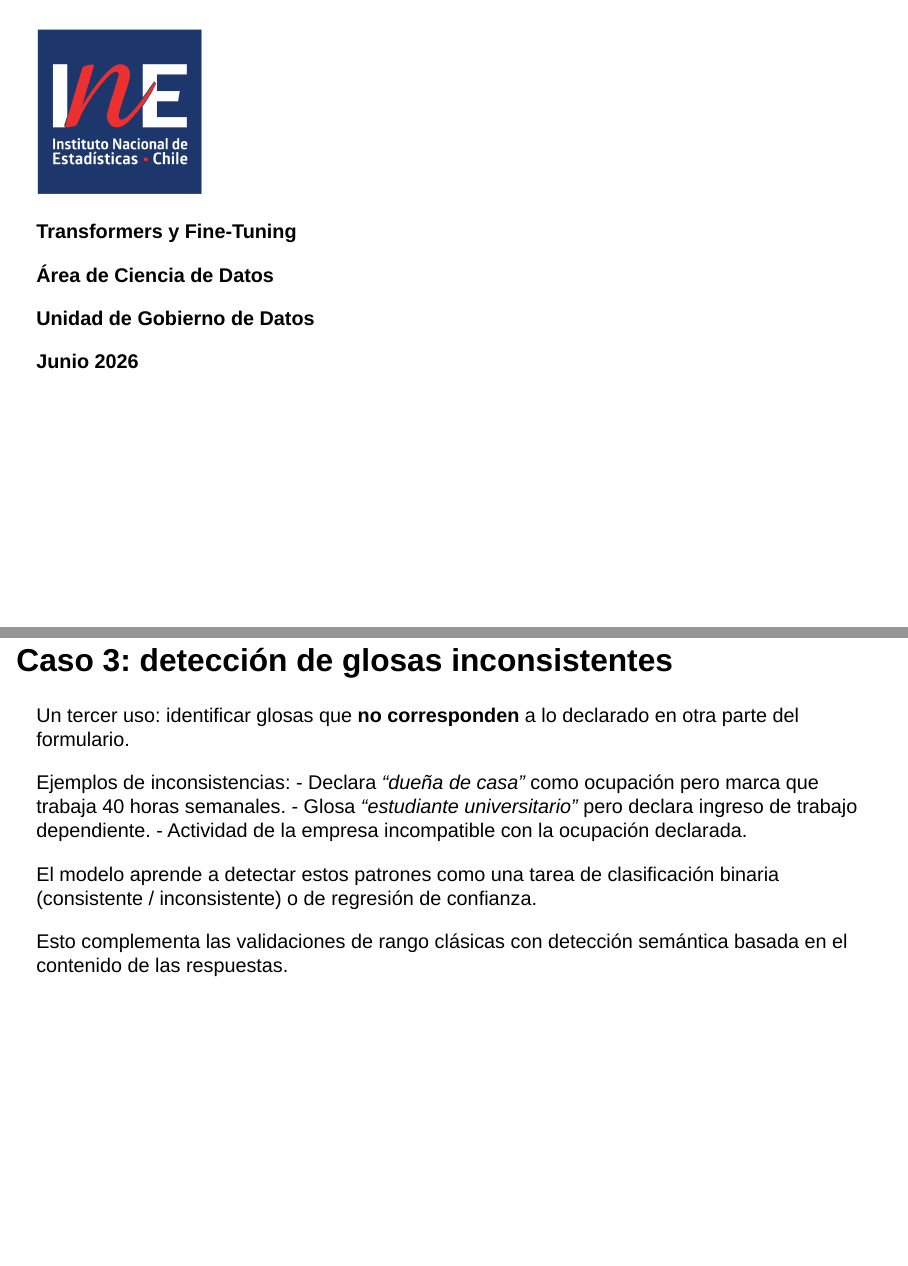
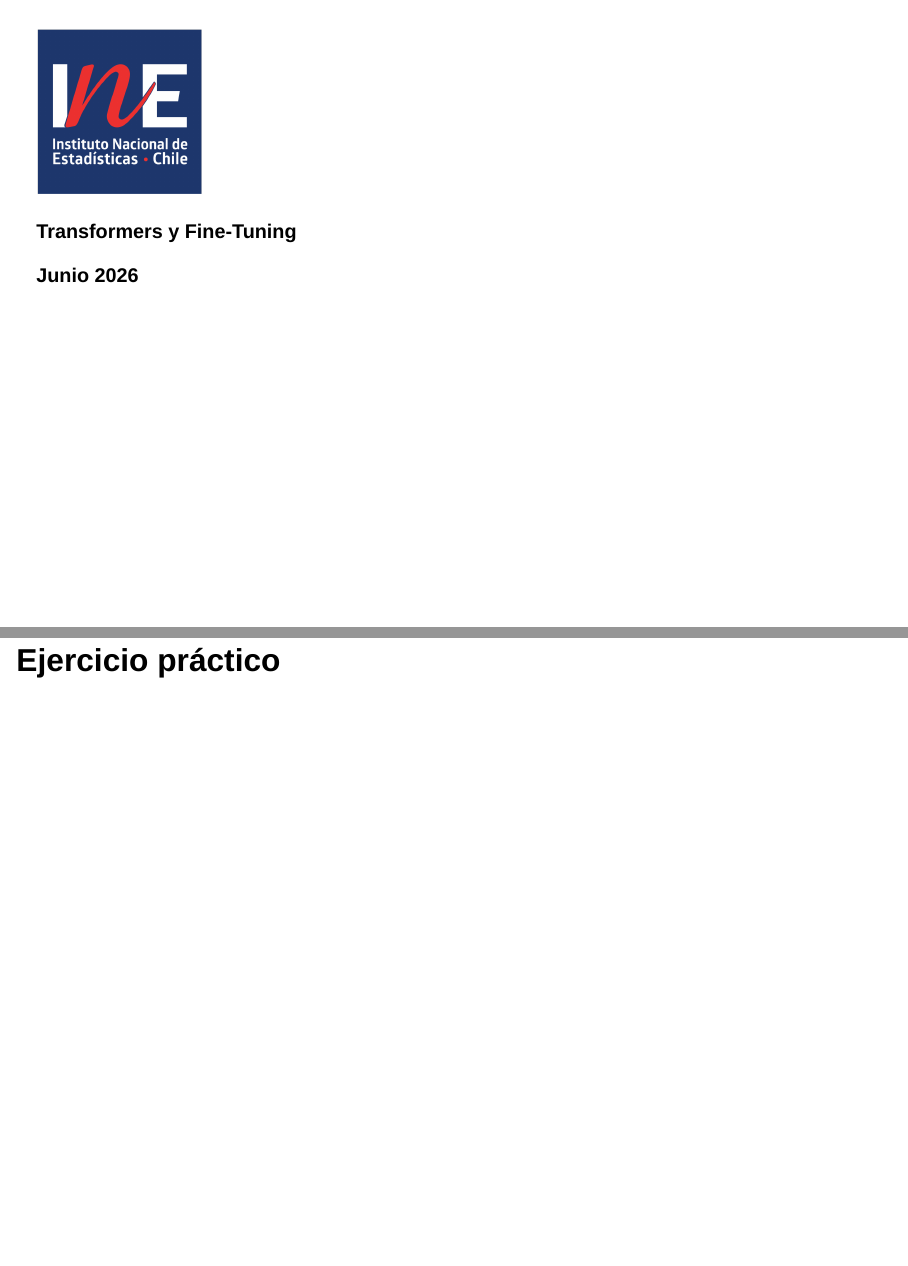
Before and after one commit to edgardo-cerda/clase-06b, a Quarto document (clase-06b.qmd): pages 2 and 33 of 54 before the commit and pages 2 and 33 of 53 after it, joined at a grey line. Rendered offline with R 4.5, knitr and Pandoc in place of Quarto, with nearby package versions; drawn as Slidy slides in place of the format the file asks for; some code elsewhere in the file could not run offline.

Commit message:
quitar partes innecesarias de la clase

```diff
--- a/clase-06b.qmd
+++ b/clase-06b.qmd
@@ -42,6 +42,3 @@ np.random.seed(42)
 
 [**Transformers y Fine-Tuning**]{.big-par .center-justified}
 
-[**Área de Ciencia de Datos**]{.big-par .center-justified}
-
-[**Unidad de Gobierno de Datos**]{.big-par .center-justified}
@@ -536,22 +530,6 @@ Dado que CIUO-08 y CAENES son categorías que el modelo nunca ha visto durante e
 
 ::::
 
-## Caso 3: detección de glosas inconsistentes
-
-::: {.incremental .medium-par}
-Un tercer uso: identificar glosas que **no corresponden** a lo declarado en otra parte del formulario.
-
-Ejemplos de inconsistencias:
-- Declara *"dueña de casa"* como ocupación pero marca que trabaja 40 horas semanales.
-- Glosa *"estudiante universitario"* pero declara ingreso de trabajo dependiente.
-- Actividad de la empresa incompatible con la ocupación declarada.
-
-El modelo aprende a detectar estos patrones como una tarea de clasificación binaria (consistente / inconsistente) o de regresión de confianza.
-:::
-
-::: {.fragment .concepto-box}
-Esto complementa las validaciones de rango clásicas con detección semántica basada en el contenido de las respuestas.
-:::
 
 # Ejercicio práctico
 
```
Also changed, not shown: clase-06b.qmd (7 more changed lines).
